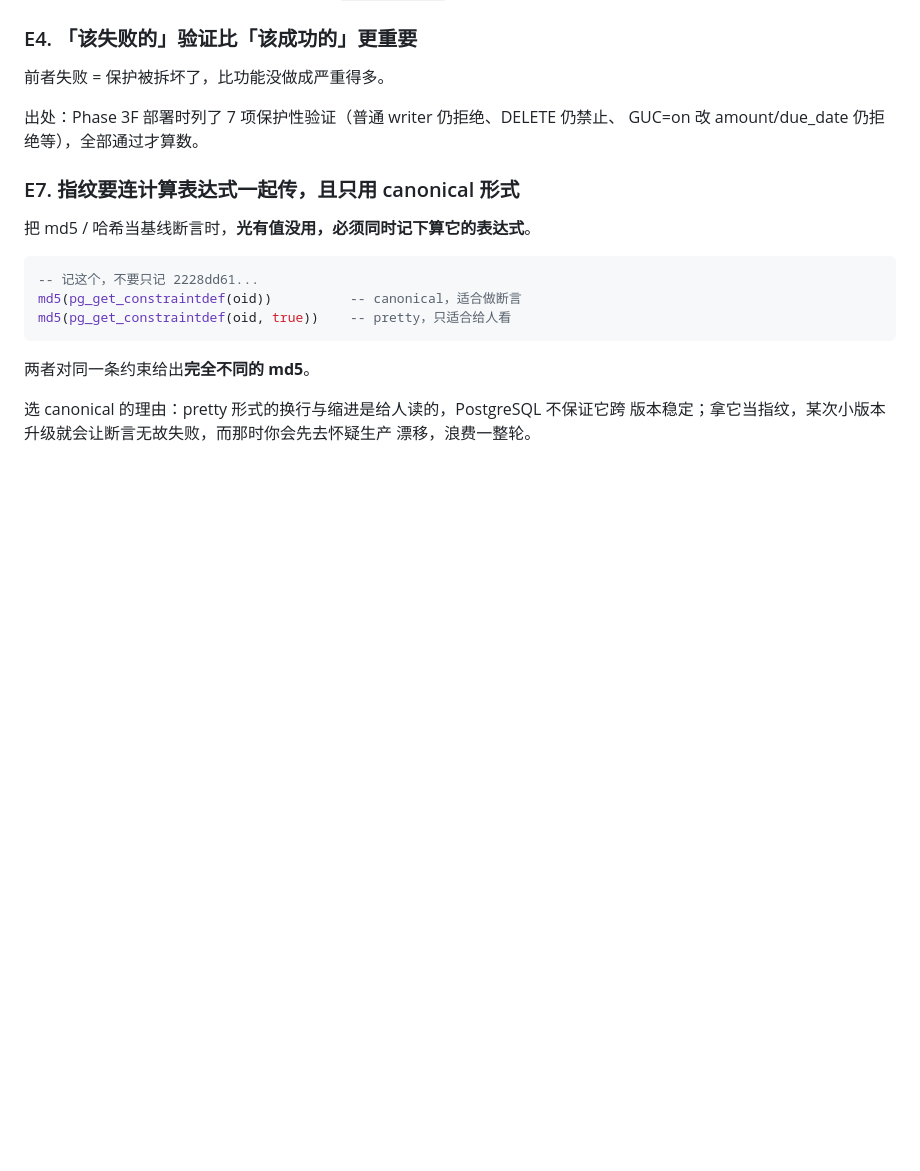
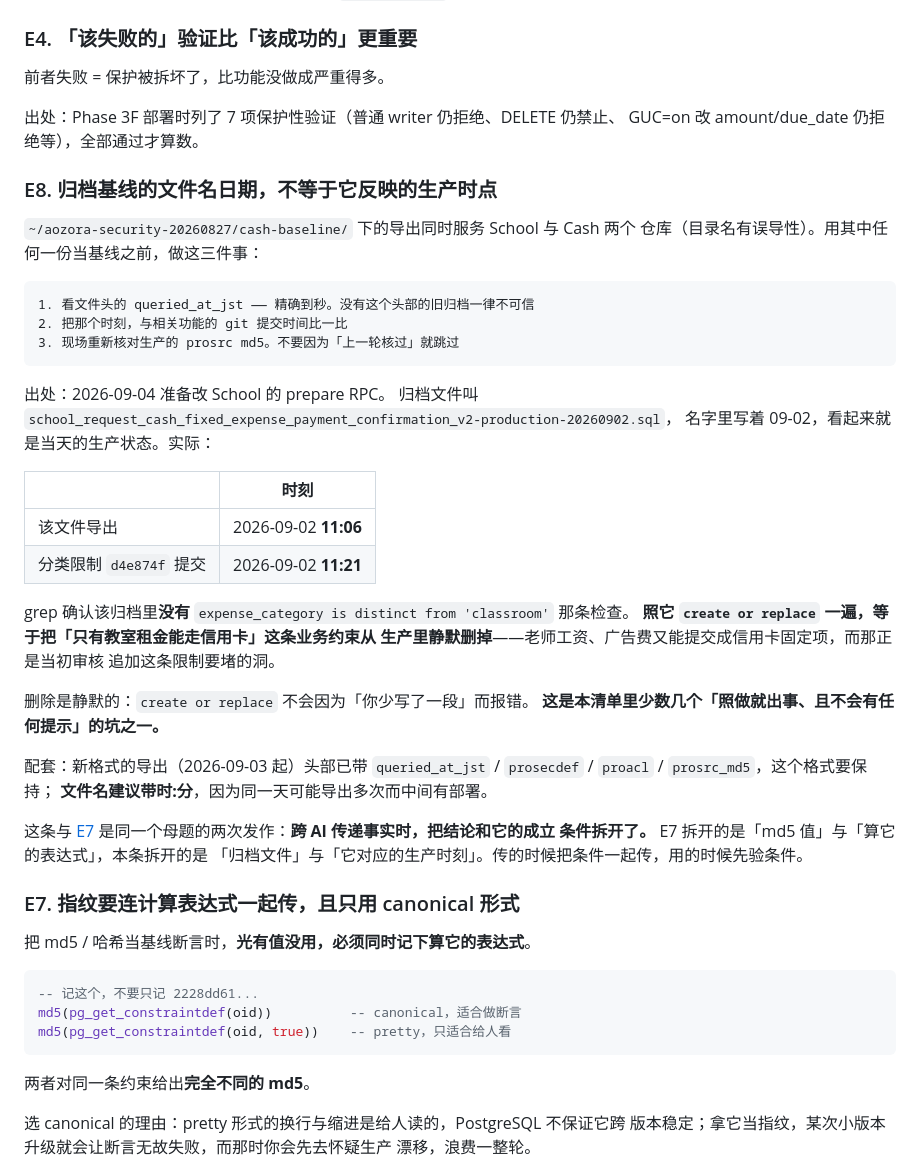
Before and after one commit to polariss710/home_account_book, a Markdown page: docs/lessons.md, the part around the change. Rendered like a GitHub page; blank space fills up the shorter version.

Commit message:
docs(home): add E8 after an archived baseline nearly deleted a live constraint
准备改 School 的 prepare RPC 时发现，归档基线
school_request_cash_fixed_expense_payment_confirmation_v2-production-20260902.sql
导出于 09-02 11:06，而分类限制 d4e874f 提交于 11:21，晚 15 分钟。
grep 确认该归档里没有 expense_category is distinct from 'classroom' 那条检查。

照它 create or replace 一遍，就等于把「只有教室租金能走信用卡」这条业务约束
从生产里静默删掉——老师工资、广告费又能提交成信用卡固定项，正是当初审核追加
这条限制要堵的洞。而 create or replace 不会因为「你少写了一段」报错，
删除是完全静默的。

E8 给三个动作：看文件头的 queried_at_jst（没有头部的旧归档一律不可信）、
与相关功能的 git 提交时间比一比、现场重新核对生产 md5 不要因为上一轮核过就跳过。

这条与 E7 是同一个母题的两次发作：跨 AI 传事实时把结论和它的成立条件拆开了。
E7 拆开的是 md5 值与算它的表达式，E8 拆开的是归档文件与它对应的生产时刻。

尚未确认归档陈旧还是生产真的缺这条检查——两种可能后果不同，后者意味着 Gate
自 09-03 00:47 起开着而分类限制不在生产里。已列为交给 Codex 的最高优先级裁定项，
在那之前不动 School 侧任何 SQL。

Co-Authored-By: Claude <noreply@anthropic.com>

````diff
--- a/docs/lessons.md
+++ b/docs/lessons.md
@@ -391,6 +391,42 @@ codex 部署 Step A；第二次是改了 Step D 的验收标准注释后直接
 出处：Phase 3F 部署时列了 7 项保护性验证（普通 writer 仍拒绝、DELETE 仍禁止、
 GUC=on 改 amount/due_date 仍拒绝等），全部通过才算数。
 
+### E8. 归档基线的文件名日期，不等于它反映的生产时点
+
+`~/aozora-security-20260827/cash-baseline/` 下的导出同时服务 School 与 Cash 两个
+仓库（目录名有误导性）。用其中任何一份当基线之前，做这三件事：
+
+```
+1. 看文件头的 queried_at_jst —— 精确到秒。没有这个头部的旧归档一律不可信
+2. 把那个时刻，与相关功能的 git 提交时间比一比
+3. 现场重新核对生产的 prosrc md5。不要因为「上一轮核过」就跳过
+```
+
+出处：2026-09-04 准备改 School 的 prepare RPC。
+归档文件叫 `school_request_cash_fixed_expense_payment_confirmation_v2-production-20260902.sql`，
+名字里写着 09-02，看起来就是当天的生产状态。实际：
+
+| | 时刻 |
+|---|---|
+| 该文件导出 | 2026-09-02 **11:06** |
+| 分类限制 `d4e874f` 提交 | 2026-09-02 **11:21** |
+
+grep 确认该归档里**没有** `expense_category is distinct from 'classroom'` 那条检查。
+**照它 `create or replace` 一遍，等于把「只有教室租金能走信用卡」这条业务约束从
+生产里静默删掉**——老师工资、广告费又能提交成信用卡固定项，而那正是当初审核
+追加这条限制要堵的洞。
+
+删除是静默的：`create or replace` 不会因为「你少写了一段」而报错。
+**这是本清单里少数几个「照做就出事、且不会有任何提示」的坑之一。**
+
+配套：新格式的导出（2026-09-03 起）头部已带
+`queried_at_jst` / `prosecdef` / `proacl` / `prosrc_md5`，这个格式要保持；
+**文件名建议带时:分**，因为同一天可能导出多次而中间有部署。
+
+这条与 [E7](#e7) 是同一个母题的两次发作：**跨 AI 传递事实时，把结论和它的成立
+条件拆开了。** E7 拆开的是「md5 值」与「算它的表达式」，本条拆开的是
+「归档文件」与「它对应的生产时刻」。传的时候把条件一起传，用的时候先验条件。
+
 ### E7. 指纹要连计算表达式一起传，且只用 canonical 形式
 
 把 md5 / 哈希当基线断言时，**光有值没用，必须同时记下算它的表达式**。
````
